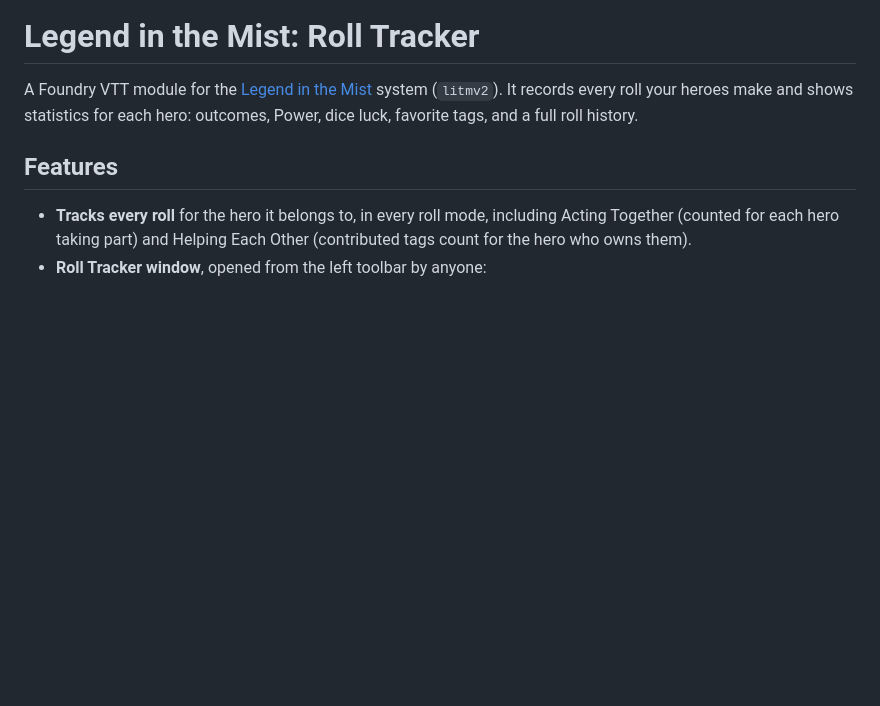
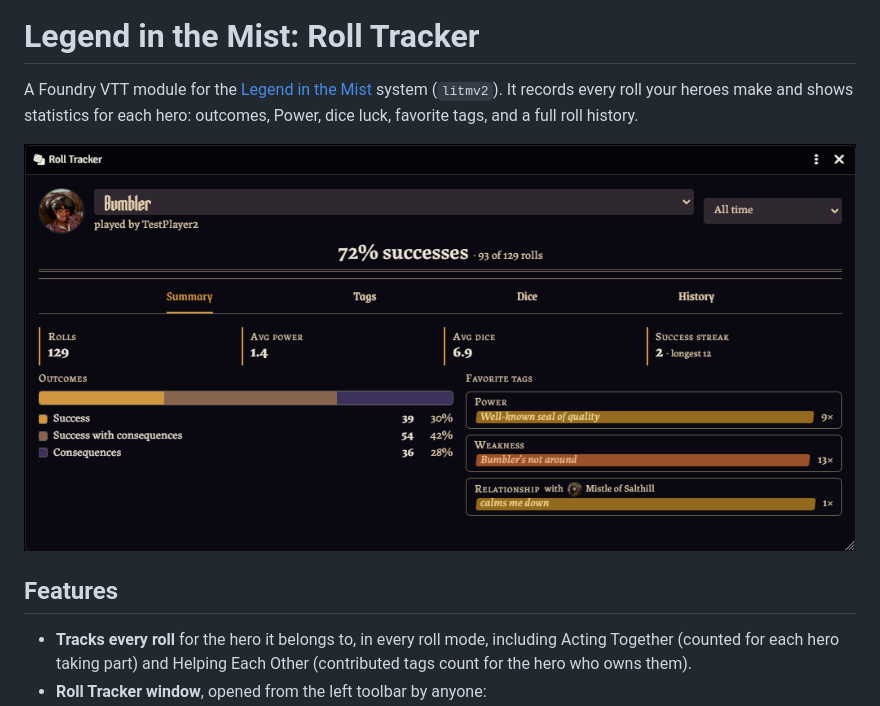
Before and after one commit to anourGH/litm-roll-tracker, a Markdown page: README.md, the part around the change. Drawn GitHub-style; pictures changed too: docs/summary-tab.png (added); blank space fills up the shorter version.

Commit message:
Add a Summary tab screenshot to the README

```diff
--- a/README.md
+++ b/README.md
@@ -1,6 +1,8 @@
 # Legend in the Mist: Roll Tracker
 
 A Foundry VTT module for the [Legend in the Mist](https://github.com/Son-of-Oak-Community/litmv2) system (`litmv2`). It records every roll your heroes make and shows statistics for each hero: outcomes, Power, dice luck, favorite tags, and a full roll history.
+
+![The Roll Tracker window on the Summary tab: a hero's success rate, roll count, average Power and dice, success streak, outcome split and favorite tags](docs/summary-tab.png)
 
 ## Features
 
```
